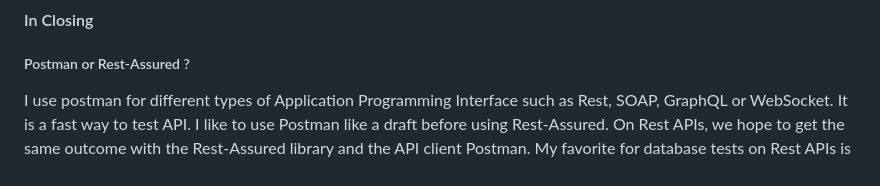
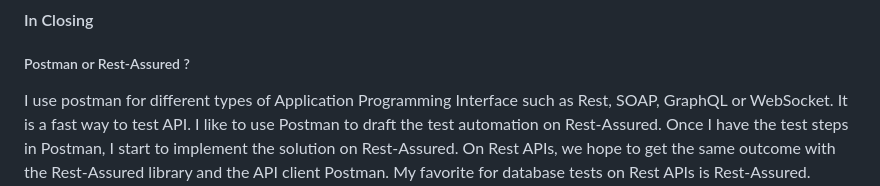
Before and after one commit to AymarN/Java-Automate-API-Testing-with-Rest-Assured, a Markdown page: README.md, the part around the change. Rendered like a GitHub page.

Commit message:
Update README.md
I updated the last paragraph.

```diff
--- a/README.md
+++ b/README.md
@@ -54,6 +54,7 @@ git clone https://github.com/AymarN/Java-Automate-API-Testing-with-Rest-Assured.
 #### In Closing
 <h5>Postman or Rest-Assured ?</h5>
 I use postman for different types of Application Programming Interface such as Rest, SOAP, GraphQL or WebSocket.
-It is a fast way to test API. I like to use Postman like a draft before using Rest-Assured. On Rest APIs, we
-hope to get the same outcome with the Rest-Assured library and the API client Postman.
+It is a fast way to test API. I like to use Postman to draft the test automation on Rest-Assured. Once I have the test
+steps in Postman, I start to implement the solution on Rest-Assured. On Rest APIs, we hope to get the same outcome
+with the Rest-Assured library and the API client Postman.
 My favorite for database tests on Rest APIs is Rest-Assured.
```
